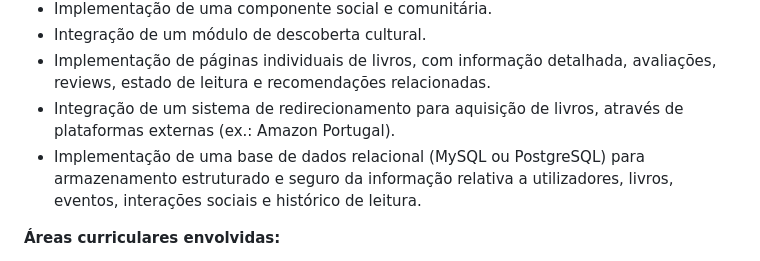
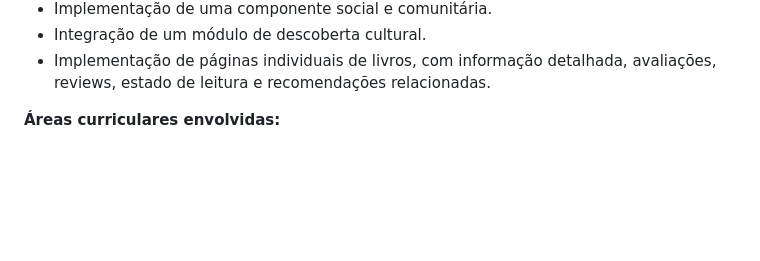
Before and after one commit to Dario8724/MyBookshelf, a Markdown page: README.md, the part around the change. GitHub-like rendering; blank space fills up the shorter version.

Commit message:
Remove external integration and database implementation details from README

```diff
--- a/README.md
+++ b/README.md
@@ -223,8 +223,6 @@ Rede social literária bastante popular no Brasil.
 - Implementação de uma componente social e comunitária.
 - Integração de um módulo de descoberta cultural.
 - Implementação de páginas individuais de livros, com informação detalhada, avaliações, reviews, estado de leitura e recomendações relacionadas.
-- Integração de um sistema de redirecionamento para aquisição de livros, através de plataformas externas (ex.: Amazon Portugal).
-- Implementação de uma base de dados relacional (MySQL ou PostgreSQL) para armazenamento estruturado e seguro da informação relativa a utilizadores, livros, eventos, interações sociais e histórico de leitura.
 
 **Áreas curriculares envolvidas:**
 - Programação Web: Desenvolvimento da plataforma web (frontend e backend)
```
